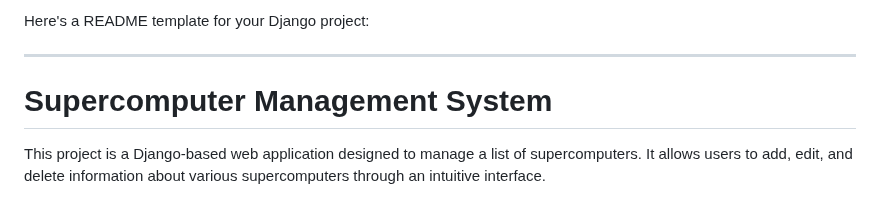
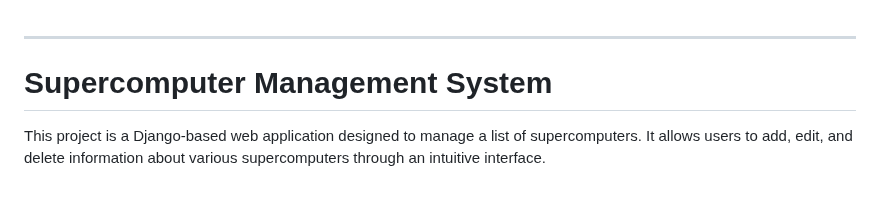
Before and after one commit to Israwss/final_concurrente, a Markdown page: README.md, the part around the change. Rendered like a GitHub page.

```diff
--- a/README.md
+++ b/README.md
@@ -1,4 +1,3 @@
-Here's a README template for your Django project:
 
 ---
 
```
